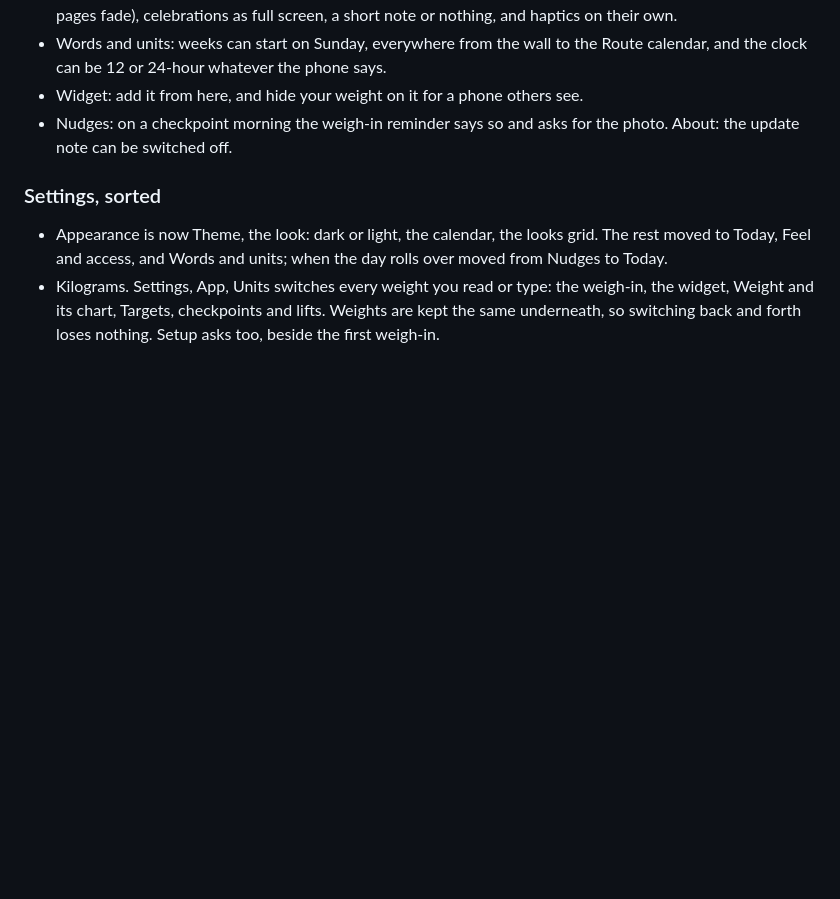
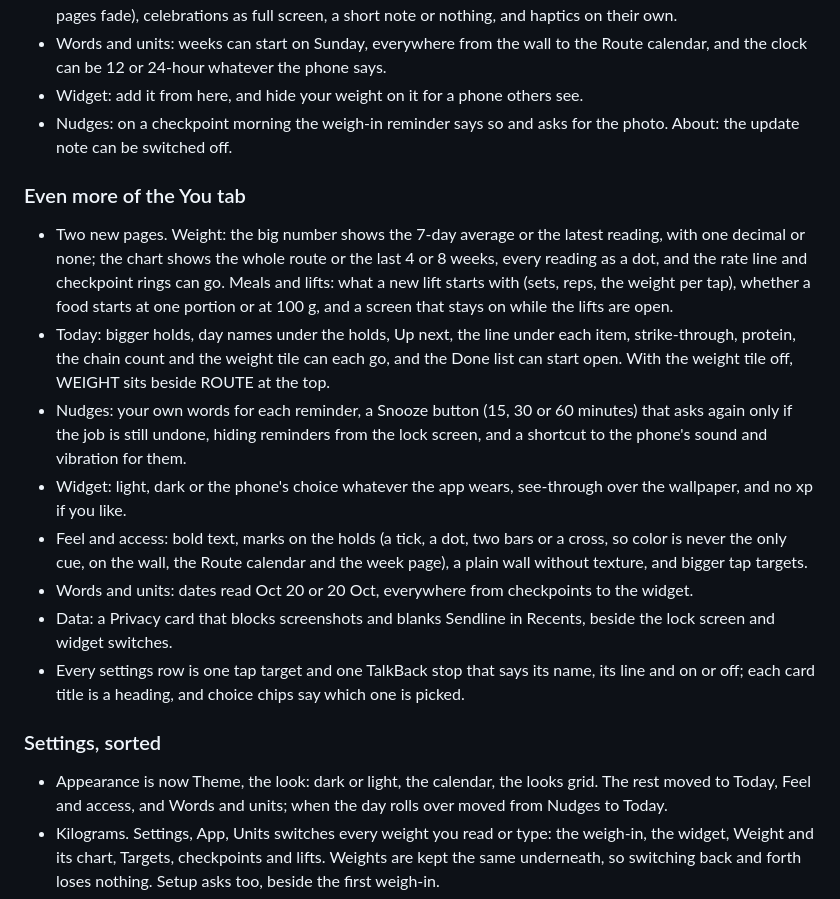
Before and after one commit to doughknee/cut-tracker, a Markdown page: CHANGELOG.md, the part around the change. GitHub-like rendering; blank space fills up the shorter version.

Commit message:
Changelog and decisions for the fuller You tab
Co-Authored-By: Claude Opus 5.5 <noreply@anthropic.com>

```diff
--- a/CHANGELOG.md
+++ b/CHANGELOG.md
@@ -19,6 +19,17 @@ What changed in Sendline, from the user's side. Newest first.
 - Words and units: weeks can start on Sunday, everywhere from the wall to the Route calendar, and the clock can be 12 or 24-hour whatever the phone says.
 - Widget: add it from here, and hide your weight on it for a phone others see.
 - Nudges: on a checkpoint morning the weigh-in reminder says so and asks for the photo. About: the update note can be switched off.
+
+### Even more of the You tab
+
+- Two new pages. Weight: the big number shows the 7-day average or the latest reading, with one decimal or none; the chart shows the whole route or the last 4 or 8 weeks, every reading as a dot, and the rate line and checkpoint rings can go. Meals and lifts: what a new lift starts with (sets, reps, the weight per tap), whether a food starts at one portion or at 100 g, and a screen that stays on while the lifts are open.
+- Today: bigger holds, day names under the holds, Up next, the line under each item, strike-through, protein, the chain count and the weight tile can each go, and the Done list can start open. With the weight tile off, WEIGHT sits beside ROUTE at the top.
+- Nudges: your own words for each reminder, a Snooze button (15, 30 or 60 minutes) that asks again only if the job is still undone, hiding reminders from the lock screen, and a shortcut to the phone's sound and vibration for them.
+- Widget: light, dark or the phone's choice whatever the app wears, see-through over the wallpaper, and no xp if you like.
+- Feel and access: bold text, marks on the holds (a tick, a dot, two bars or a cross, so color is never the only cue, on the wall, the Route calendar and the week page), a plain wall without texture, and bigger tap targets.
+- Words and units: dates read Oct 20 or 20 Oct, everywhere from checkpoints to the widget.
+- Data: a Privacy card that blocks screenshots and blanks Sendline in Recents, beside the lock screen and widget switches.
+- Every settings row is one tap target and one TalkBack stop that says its name, its line and on or off; each card title is a heading, and choice chips say which one is picked.
 
 ### Settings, sorted
 
```
Also changed, not shown: CLAUDE.md (+2 -1 lines).
